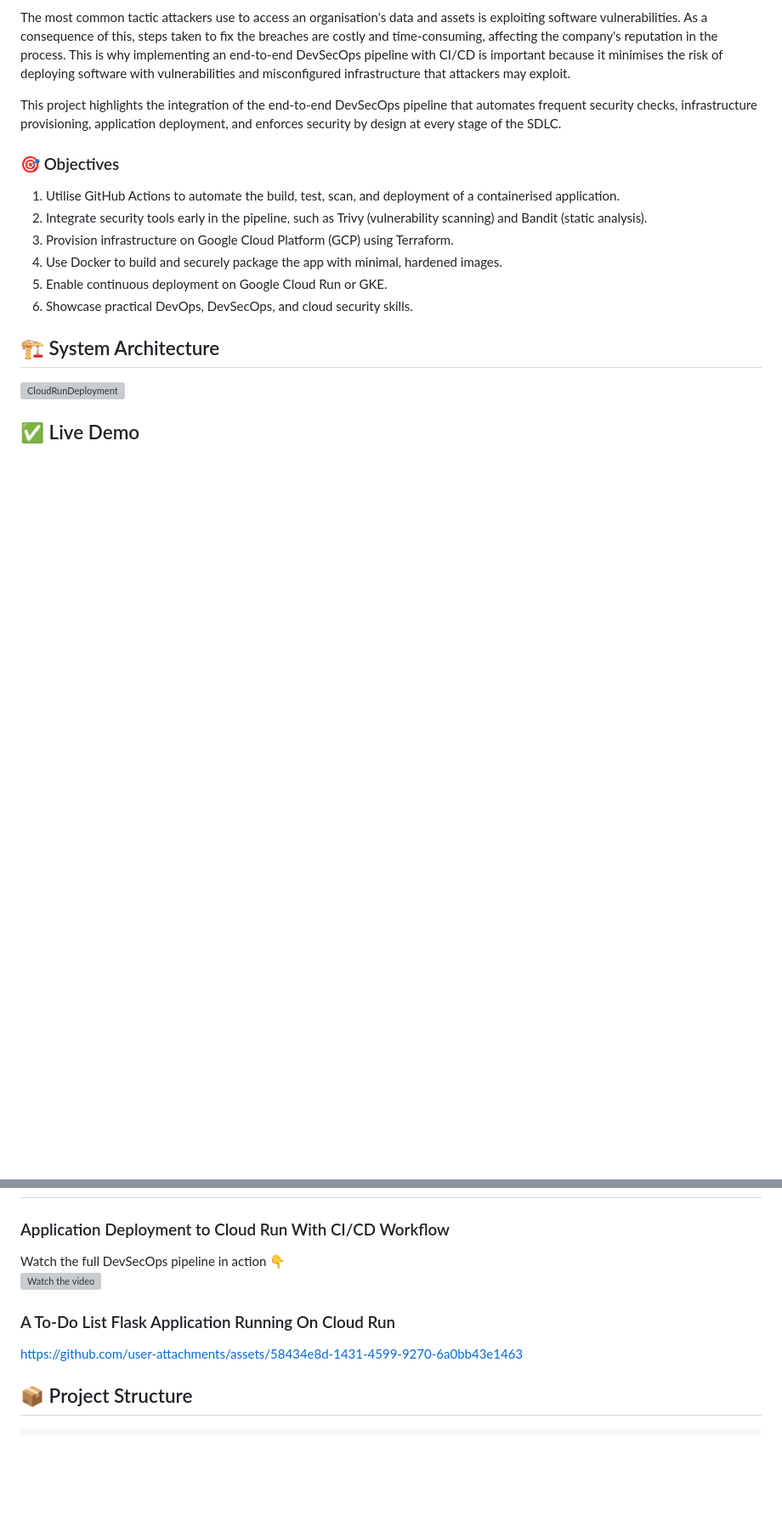
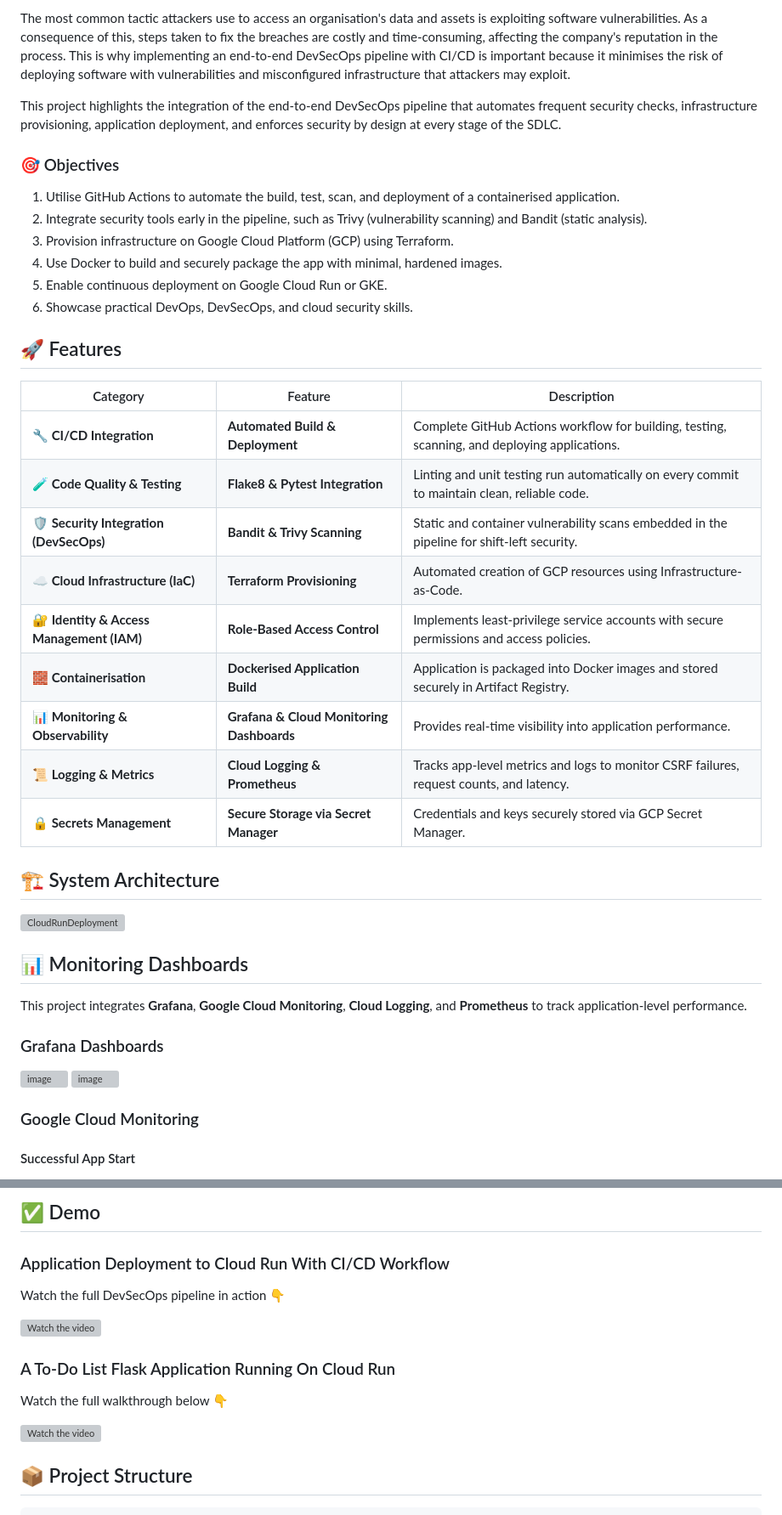
Before and after one commit to cheran99/End-to-End-DevSecOps-Pipeline-with-CI-CD, a Markdown page: README.md, 2 parts joined by grey strips. Shown: that part at 85% size. Rendered like a GitHub page; blank space fills up the shorter version; grey boxes are pictures that could not be loaded.

````diff
--- a/README.md
+++ b/README.md
@@ -16,8 +16,36 @@ This project highlights the integration of the end-to-end DevSecOps pipeline tha
 5. Enable continuous deployment on Google Cloud Run or GKE.
 6. Showcase practical DevOps, DevSecOps, and cloud security skills.
 
+## 🚀 Features
+
+| Category | Feature | Description |
+|-----------|----------|--------------|
+| **🔧 CI/CD Integration** | **Automated Build & Deployment** | Complete GitHub Actions workflow for building, testing, scanning, and deploying applications. |
+| **🧪 Code Quality & Testing** | **Flake8 & Pytest Integration** | Linting and unit testing run automatically on every commit to maintain clean, reliable code. |
+| **🛡️ Security Integration (DevSecOps)** | **Bandit & Trivy Scanning** | Static and container vulnerability scans embedded in the pipeline for shift-left security. |
+| **☁️ Cloud Infrastructure (IaC)** | **Terraform Provisioning** | Automated creation of GCP resources using Infrastructure-as-Code. |
+| **🔐 Identity & Access Management (IAM)** | **Role-Based Access Control** | Implements least-privilege service accounts with secure permissions and access policies. |
+| **🧱 Containerisation** | **Dockerised Application Build** | Application is packaged into Docker images and stored securely in Artifact Registry. |
+| **📊 Monitoring & Observability** | **Grafana & Cloud Monitoring Dashboards** | Provides real-time visibility into application performance. |
+| **📜 Logging & Metrics** | **Cloud Logging & Prometheus**  | Tracks app-level metrics and logs to monitor CSRF failures, request counts, and latency. |
+| **🔒 Secrets Management** | **Secure Storage via Secret Manager** | Credentials and keys securely stored via  GCP Secret Manager. |
+
 ## 🏗️ System Architecture
 
 <img width="2171" height="1021" alt="CloudRunDeployment" src="https://github.com/user-attachments/assets/6a2d8aed-7bcc-43b0-80cd-587fb187d2c5" />
 
-## ✅ Live Demo
+## 📊 Monitoring Dashboards
+
+This project integrates **Grafana**, **Google Cloud Monitoring**, **Cloud Logging**, and **Prometheus** to track application-level performance.
+
+### Grafana Dashboards
+
+<img width="1624" height="738" alt="image" src="https://github.com/user-attachments/assets/4e6d20f0-3d92-4659-92b3-bc642d33e4b9" />
+
+<img width="1619" height="720" alt="image" src="https://github.com/user-attachments/assets/d61a9537-058f-481a-a1e0-8f39f90c45a1" />
+
+
+### Google Cloud Monitoring
+
+#### Successful App Start
+
@@ -24,12 +68,16 @@ This project highlights the integration of the end-to-end DevSecOps pipeline tha
+## ✅ Demo
 
 ### Application Deployment to Cloud Run With CI/CD Workflow
 
 Watch the full DevSecOps pipeline in action 👇
+
 [![Watch the video](https://img.youtube.com/vi/DoN55ZBEqRA/0.jpg)](https://youtu.be/DoN55ZBEqRA)
 
 ### A To-Do List Flask Application Running On Cloud Run
 
-https://github.com/user-attachments/assets/58434e8d-1431-4599-9270-6a0bb43e1463
+Watch the full walkthrough below 👇
+
+[![Watch the video](https://img.youtube.com/vi/P-dU1NkkVGQ/0.jpg)](https://youtu.be/P-dU1NkkVGQ)
 
 ## 📦 Project Structure
 ```
````
Also changed, not shown: other parts of README.md (+16 -0 lines).
